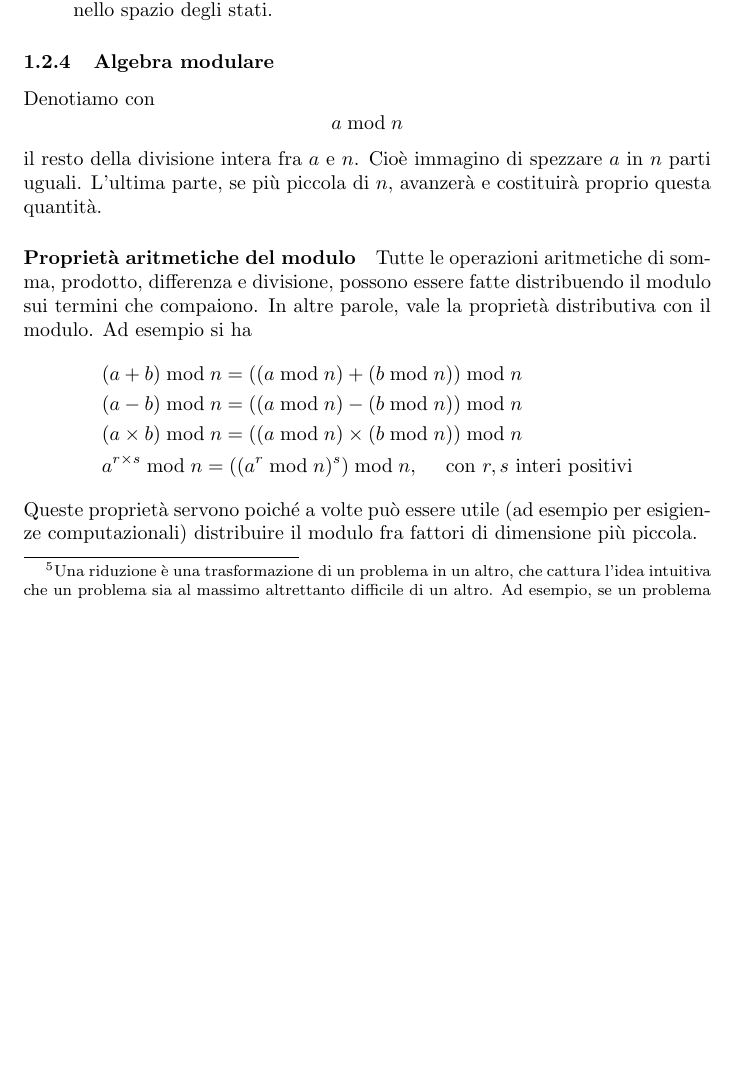
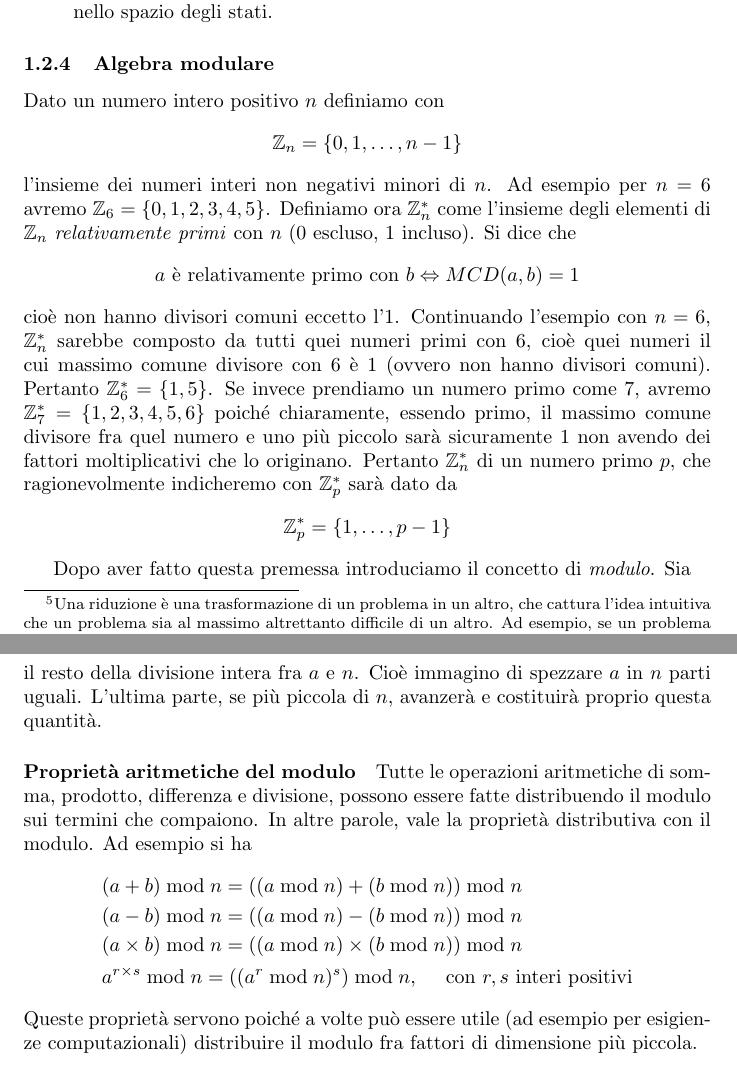
Before and after one commit to paniniDot/zero-knowledge-SAT, a LaTeX document (zk-sat.tex): part of page 8 of 25 before the commit and two parts of pages 8 and 9 of 25 after it, the two joined at a grey line, cut so that both start at the same text, the shorter picture padded with empty space. Compiled offline with pdfLaTeX.

Commit message:
Add modular algebra infos

```diff
--- a/zk-sat.tex
+++ b/zk-sat.tex
@@ -162,7 +162,27 @@ Detto questo, vengono di seguito riportate una serie di classi con le rispettive
 \end{itemize}
 
 \subsubsection{Algebra modulare}
-Denotiamo con
+Dato un numero intero positivo $n$ definiamo con
+\begin{equation*}
+    \mathbb{Z}_n = \{0,1,\dots ,n-1\}
+\end{equation*}
+l'insieme dei numeri interi non negativi minori di $n$.
+Ad esempio per $n = 6$ avremo $\mathbb{Z}_6 = \{0,1,2,3,4,5\}$.
+Definiamo ora $\mathbb{Z}_n^*$ come l'insieme degli elementi di $\mathbb{Z}_n$ \emph{relativamente primi} con $n$ (0 escluso, 1 incluso). Si dice che
+\begin{equation*}
+    a \text{ è relativamente primo con } b \Leftrightarrow MCD(a, b) = 1
+\end{equation*}
+cioè non hanno divisori comuni eccetto l'1.
+Continuando l'esempio con $n = 6$, $\mathbb{Z}_n^*$ sarebbe composto da tutti quei numeri primi con 6, cioè quei numeri il cui massimo comune divisore con 6 è 1 (ovvero non hanno divisori comuni). Pertanto
+$\mathbb{Z}_6^* = \{1,5\}$.
+Se invece prendiamo un numero primo come 7, avremo $\mathbb{Z}_7^* = \{1,2,3,4,5,6\}$ poiché chiaramente, essendo primo, il massimo comune divisore fra quel numero e uno più piccolo sarà sicuramente 1 non avendo dei fattori moltiplicativi che lo originano.
+Pertanto $\mathbb{Z}_n^*$ di un numero primo $p$, che ragionevolmente indicheremo con $\mathbb{Z}_p^*$ sarà dato da
+\begin{equation*}
+    \mathbb{Z}_p^* = \{1, \dots, p-1\}
+\end{equation*}
+
+Dopo aver fatto questa premessa introduciamo il concetto di \emph{modulo}. Sia
+
 \begin{equation*}
     a \bmod n
 \end{equation*}
```
